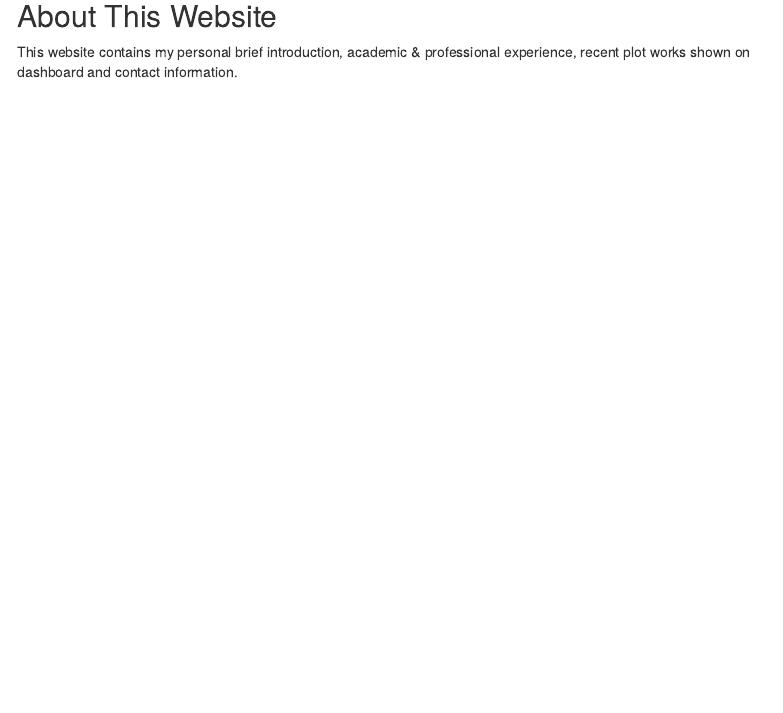
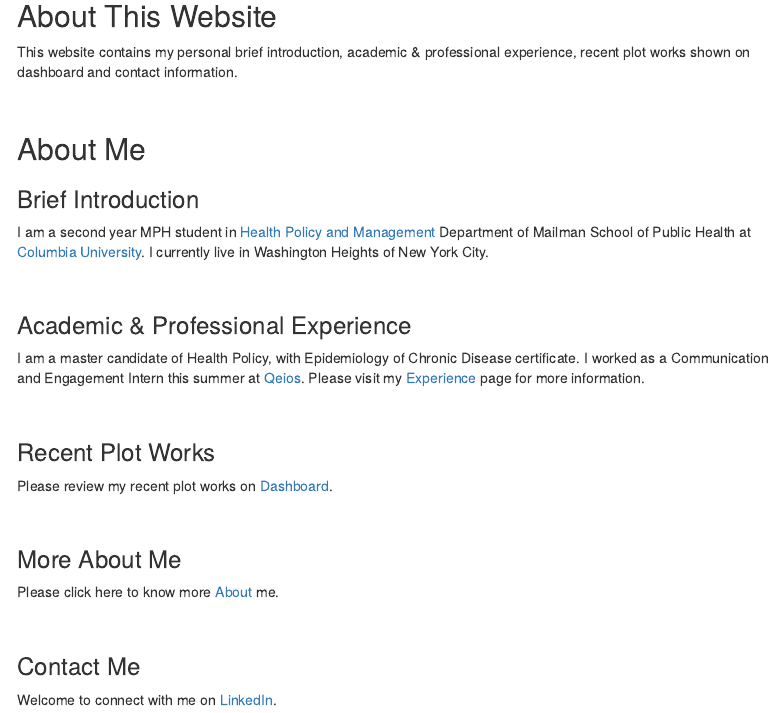
Before and after one commit to TongtongZhu12/tz2520web.github.io, an R Markdown document (index.Rmd): the page in a window 1100 px wide, from 400 px down. The pictures show the output file index.html that the author committed with the source, opened offline; menus at the side of the page are left out.

Commit message:
index: add About Me information

```diff
--- a/index.Rmd
+++ b/index.Rmd
@@ -15,3 +15,35 @@ output:
 ## About This Website
 
 This website contains my personal brief introduction, academic & professional experience, recent plot works shown on dashboard and contact information.
+
+<br>
+
+## About Me
+
+### Brief Introduction
+
+I am a second year MPH student in [Health Policy and Management](https://www.publichealth.columbia.edu/academics/departments/health-policy-and-management) Department of Mailman School of Public Health at [Columbia University](https://www.columbia.edu/). I currently live in Washington Heights of New York City.
+
+<br>
+
+### Academic & Professional Experience
+
+I am a master candidate of Health Policy, with Epidemiology of Chronic Disease certificate. I worked as a Communication and Engagement Intern this summer at [Qeios](https://www.qeios.com/teaser). Please visit my [Experience](experience.html) page for more information.
+
+<br>
+
+### Recent Plot Works
+
+Please review my recent plot works on [Dashboard](dashboard.html).
+
+<br>
+
+### More About Me
+
+Please click here to know more [About](about.html) me.
+
+<br>
+
+### Contact Me
+
+Welcome to connect with me on [LinkedIn](https://www.linkedin.com/in/tina-zhu-834b44222/).
```
Also changed, not shown: index.html.
